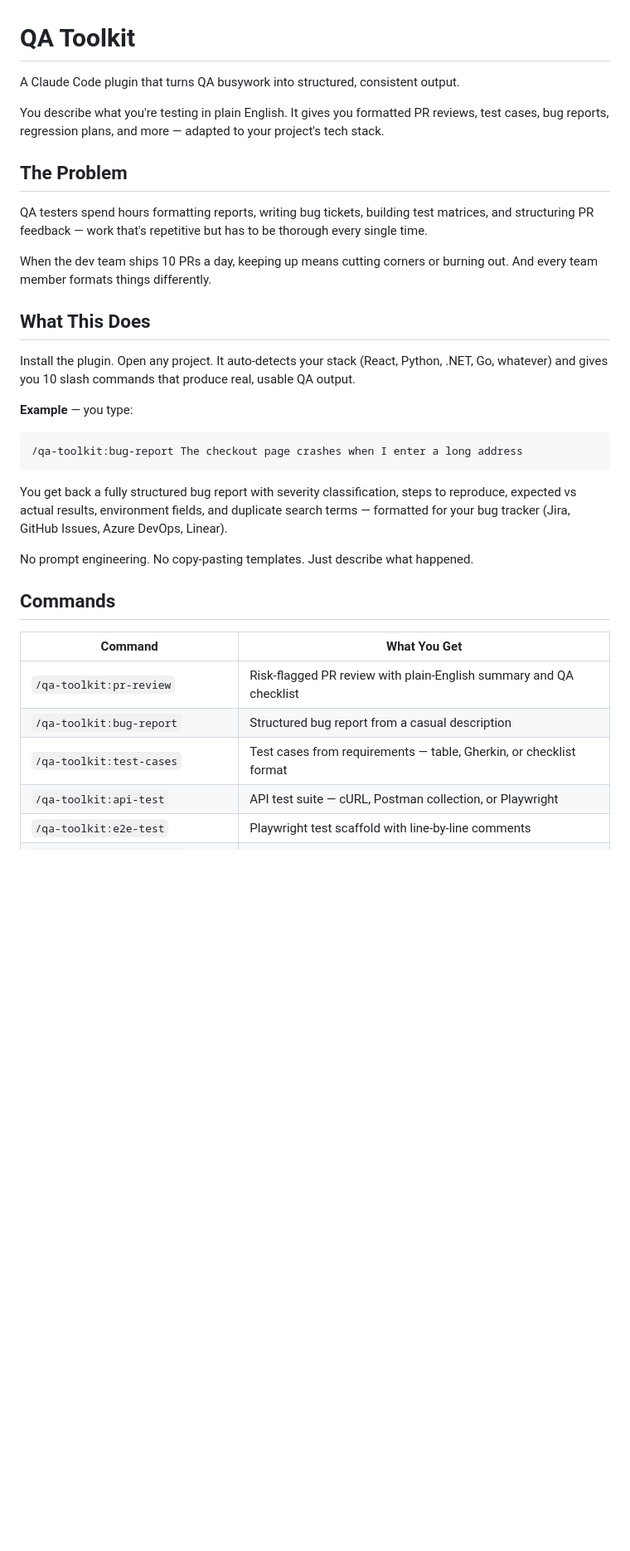
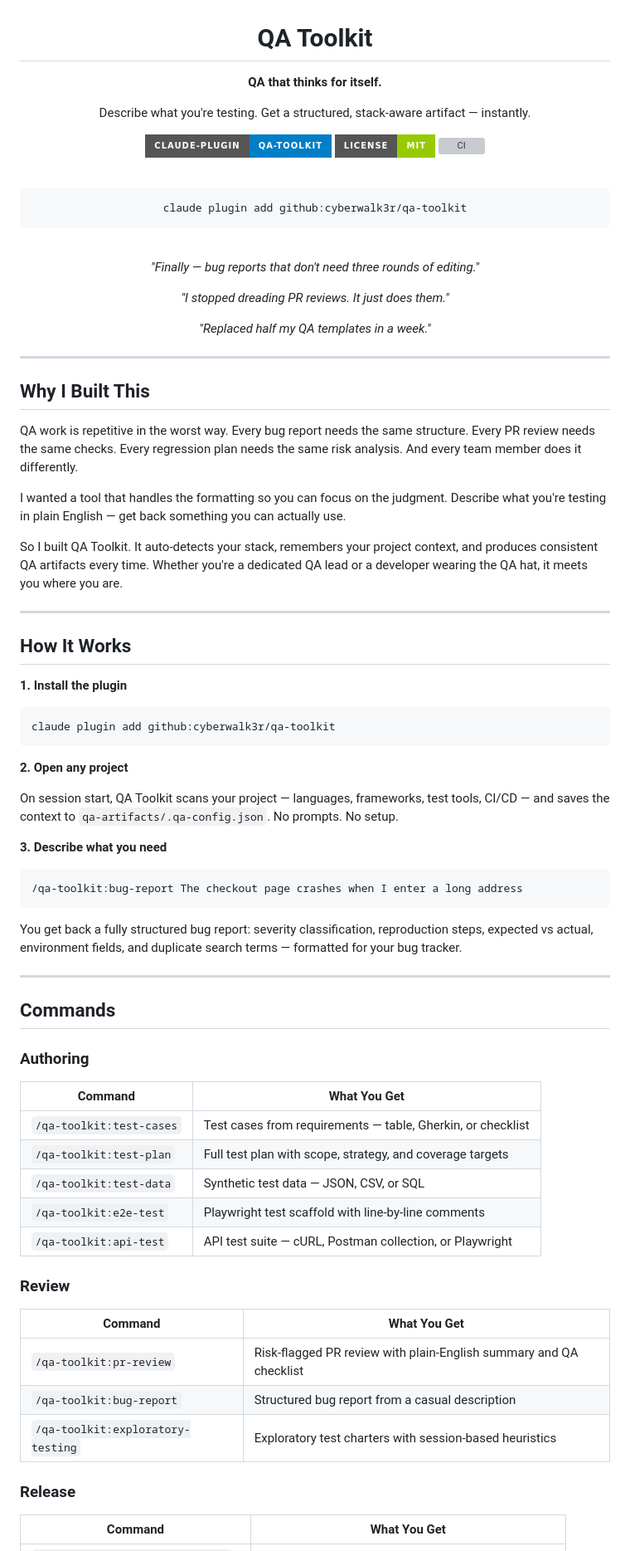
Before and after one commit to cyberwalk3r/qa-toolkit, a Markdown page: README.md, the part around one of its changes. Shown at 83% size. Drawn GitHub-style; badges without logos; blank space fills up the shorter version; grey boxes are pictures that could not be loaded.

````diff
--- a/README.md
+++ b/README.md
@@ -1,35 +3,80 @@
 # QA Toolkit
 
-A Claude Code plugin that turns QA busywork into structured, consistent output.
+**QA that thinks for itself.**
 
-You describe what you're testing in plain English. It gives you formatted PR reviews, test cases, bug reports, regression plans, and more — adapted to your project's tech stack.
+Describe what you're testing. Get a structured, stack-aware artifact — instantly.
 
-## The Problem
+[![Plugin](https://img.shields.io/badge/claude--plugin-qa--toolkit-blue?style=for-the-badge)](https://github.com/cyberwalk3r/qa-toolkit)
+[![License](https://img.shields.io/badge/license-MIT-green?style=for-the-badge)](LICENSE)
+[![CI](https://img.shields.io/github/actions/workflow/status/cyberwalk3r/qa-toolkit/test.yml?branch=main&style=for-the-badge&label=Tests)](https://github.com/cyberwalk3r/qa-toolkit/actions)
 
-QA testers spend hours formatting reports, writing bug tickets, building test matrices, and structuring PR feedback — work that's repetitive but has to be thorough every single time.
+<br>
 
-When the dev team ships 10 PRs a day, keeping up means cutting corners or burning out. And every team member formats things differently.
+```bash
+claude plugin add github:cyberwalk3r/qa-toolkit
+```
 
-## What This Does
+<br>
 
-Install the plugin. Open any project. It auto-detects your stack (React, Python, .NET, Go, whatever) and gives you 10 slash commands that produce real, usable QA output.
+*"Finally — bug reports that don't need three rounds of editing."*
 
-**Example** — you type:
+*"I stopped dreading PR reviews. It just does them."*
+
+*"Replaced half my QA templates in a week."*
+
+</div>
+
+---
+
+## Why I Built This
+
+QA work is repetitive in the worst way. Every bug report needs the same structure. Every PR review needs the same checks. Every regression plan needs the same risk analysis. And every team member does it differently.
+
+I wanted a tool that handles the formatting so you can focus on the judgment. Describe what you're testing in plain English — get back something you can actually use.
+
+So I built QA Toolkit. It auto-detects your stack, remembers your project context, and produces consistent QA artifacts every time. Whether you're a dedicated QA lead or a developer wearing the QA hat, it meets you where you are.
+
+---
+
+## How It Works
+
+**1. Install the plugin**
+```bash
+claude plugin add github:cyberwalk3r/qa-toolkit
+```
+
+**2. Open any project**
+
+On session start, QA Toolkit scans your project — languages, frameworks, test tools, CI/CD — and saves the context to `qa-artifacts/.qa-config.json`. No prompts. No setup.
+
+**3. Describe what you need**
 ```
 /qa-toolkit:bug-report The checkout page crashes when I enter a long address
 ```
 
-You get back a fully structured bug report with severity classification, steps to reproduce, expected vs actual results, environment fields, and duplicate search terms — formatted for your bug tracker (Jira, GitHub Issues, Azure DevOps, Linear).
+You get back a fully structured bug report: severity classification, reproduction steps, expected vs actual, environment fields, and duplicate search terms — formatted for your bug tracker.
 
-No prompt engineering. No copy-pasting templates. Just describe what happened.
+---
 
 ## Commands
 
+### Authoring
+| Command | What You Get |
+|---------|-------------|
+| `/qa-toolkit:test-cases` | Test cases from requirements — table, Gherkin, or checklist |
+| `/qa-toolkit:test-plan` | Full test plan with scope, strategy, and coverage targets |
+| `/qa-toolkit:test-data` | Synthetic test data — JSON, CSV, or SQL |
+| `/qa-toolkit:e2e-test` | Playwright test scaffold with line-by-line comments |
+| `/qa-toolkit:api-test` | API test suite — cURL, Postman collection, or Playwright |
+
+### Review
 | Command | What You Get |
 |---------|-------------|
 | `/qa-toolkit:pr-review` | Risk-flagged PR review with plain-English summary and QA checklist |
 | `/qa-toolkit:bug-report` | Structured bug report from a casual description |
-| `/qa-toolkit:test-cases` | Test cases from requirements — table, Gherkin, or checklist format |
-| `/qa-toolkit:api-test` | API test suite — cURL, Postman collection, or Playwright |
-| `/qa-toolkit:e2e-test` | Playwright test scaffold with line-by-line comments |
+| `/qa-toolkit:exploratory-testing` | Exploratory test charters with session-based heuristics |
+
+### Release
+| Command | What You Get |
+|---------|-------------|
 | `/qa-toolkit:regression-planner` | Risk-based regression plan with time estimates |
````
Also changed, not shown: other parts of README.md (+71 -61 lines).
